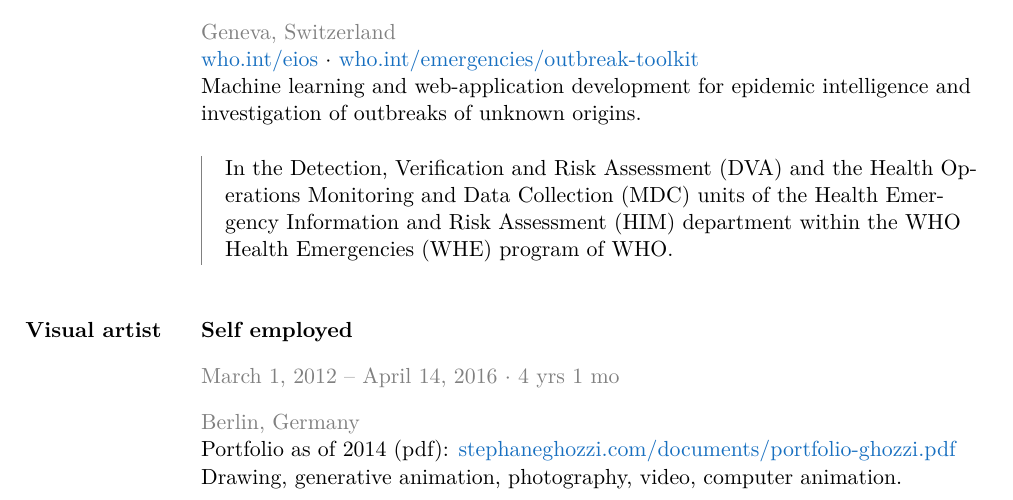
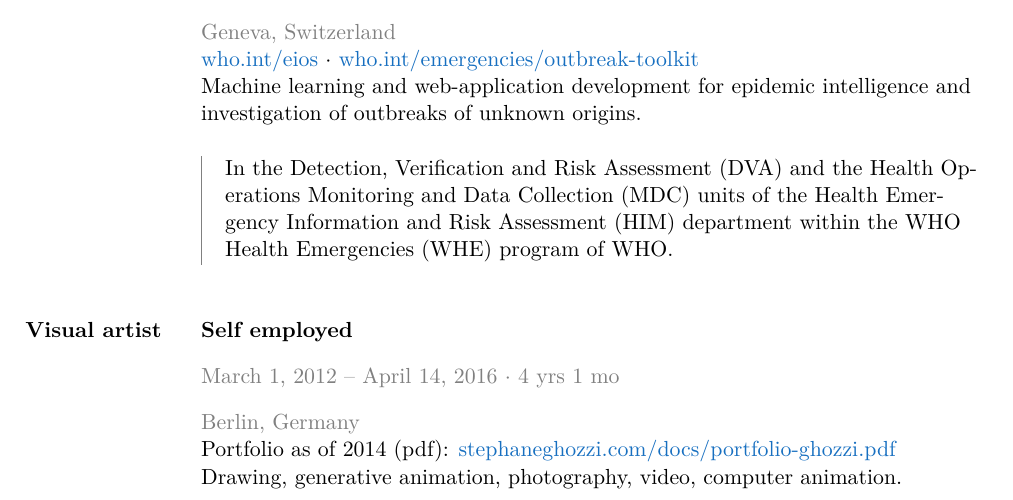
Before and after one commit to stephaneghozzi/cv-application, a LaTeX CV (cv-ghozzi.tex): part of page 2 of 8, cut so that both start at the same text. Compiled offline with pdfLaTeX.

Commit message:
updates link to portfolio

```diff
--- a/cv-ghozzi.tex
+++ b/cv-ghozzi.tex
@@ -181,7 +181,7 @@
    \textbf{Visual artist} & \textbf{Self employed} \\
    & {\color{gray}\DTMdisplaydate{2012}{3}{1}{-1} -- \DTMdisplaydate{2016}{4}{14}{-1} $\cdot$ 4 yrs 1 mo} \\
    & {\color{gray}Berlin, Germany} \\
-   & Portfolio as of 2014 (pdf): \href{https://stephaneghozzi.com/documents/portfolio-ghozzi.pdf}{stephaneghozzi.com/documents/portfolio-ghozzi.pdf} \\
+   & Portfolio as of 2014 (pdf): \href{https://stephaneghozzi.com/docs/portfolio-ghozzi.pdf}{stephaneghozzi.com/docs/portfolio-ghozzi.pdf} \\
    & Drawing, generative animation, photography, video, computer animation. \\
    & \\
    & \begin{tabular}[t]{@{}!{\color{gray}\vrule}p{0.2cm}@{}p{13.3cm}@{}}
```
Also changed, not shown: cv-ghozzi.pdf, 1 other file.
